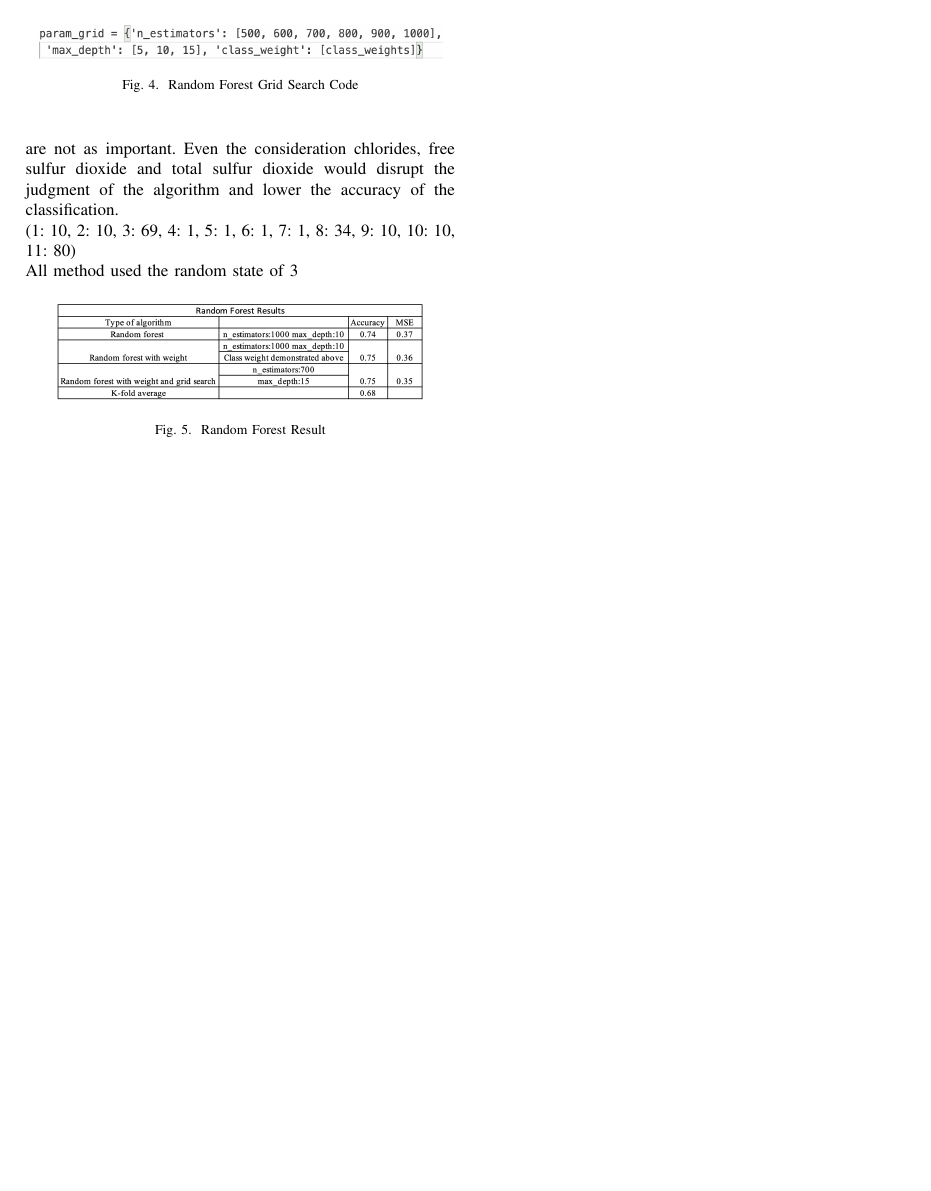
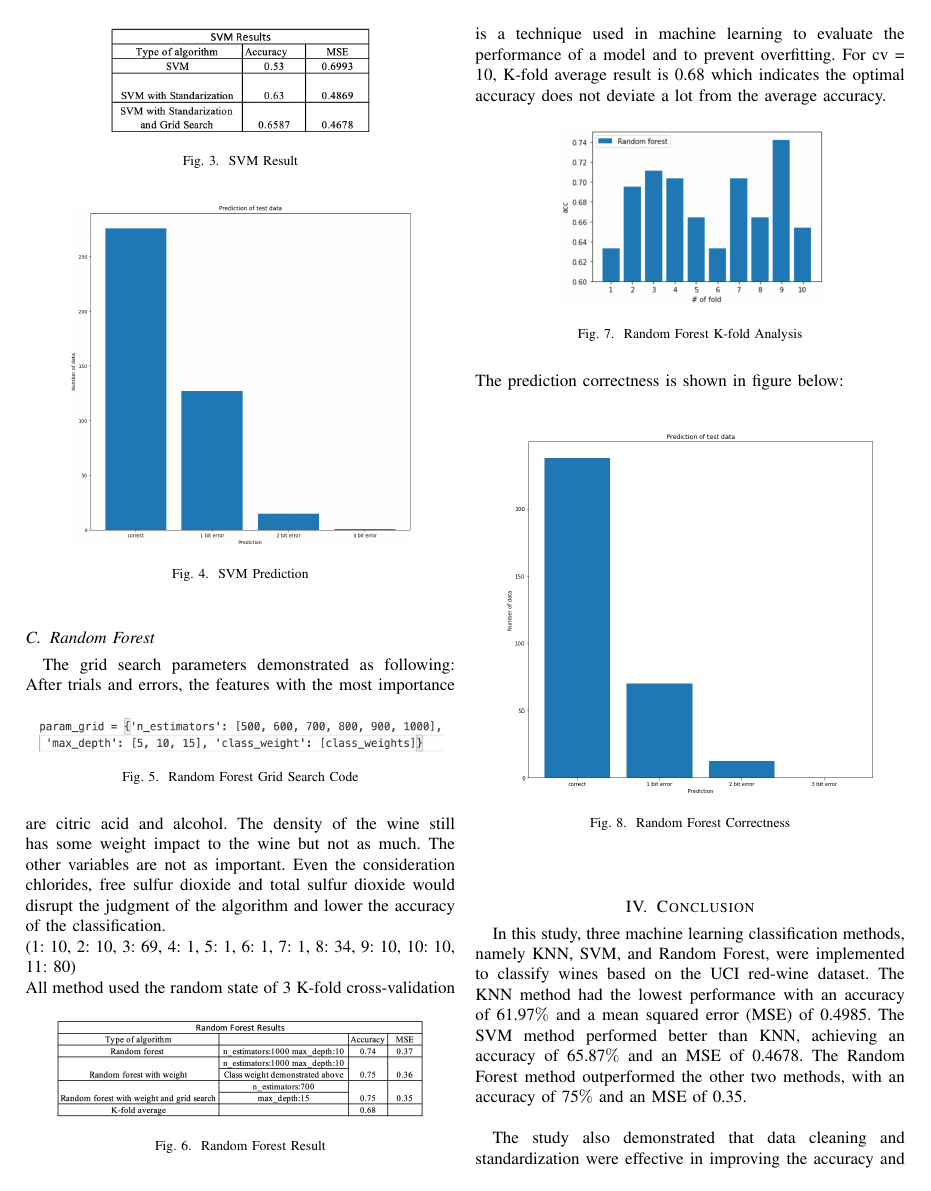
Before and after one commit to MarkQuanHaoyu/ESE417FinalProj, a LaTeX paper (Report/case-study.tex): page 3 of 3 before the commit and page 3 of 4 after it. Compiled offline with pdfLaTeX.

Commit message:
latex update

```diff
--- a/Report/case-study.tex
+++ b/Report/case-study.tex
@@ -95,3 +101,11 @@ With the methods implementation, the MSE is decreasing, which is a good indicato
+	\begin{figure}[h]
+	\label{fig:foo}
+	\begin{center}
+	\includegraphics[scale=0.4]{SVMPrediction.png}
+	\caption{SVM Prediction}
+	\end{center}
+	\end{figure}\\
+
 
 
 
@@ -115,6 +129,31 @@ All method used the random state of 3
 	\caption{Random Forest Result}
 	\end{center}
 	\end{figure}
+K-fold cross-validation is a technique used in machine learning to evaluate the performance of a model and to prevent overfitting. For cv = 10, K-fold average result is 0.68 which indicates the optimal accuracy does not deviate a lot from the average accuracy.
+	\begin{figure}[h]
+	\label{fig:foo}
+	\begin{center}
+	\includegraphics[scale=0.4]{RandomForestKfold.png}
+	\caption{Random Forest K-fold Analysis}
+	\end{center}
+	\end{figure}\\
+The prediction correctness is shown in figure below:\\
+	\begin{figure}[h]
+	\label{fig:foo}
+	\begin{center}
+	\includegraphics[scale=0.3]{RandomForestBar.jpeg}
+	\caption{Random Forest Correctness}
+	\end{center}
+	\end{figure}\\
+
+
+\section{Conclusion}}
+
+In this study, three machine learning classification methods, namely KNN, SVM, and Random Forest, were implemented to classify wines based on the UCI red-wine dataset. The KNN method had the lowest performance with an accuracy of 61.97$\%$ and a mean squared error (MSE) of 0.4985. The SVM method performed better than KNN, achieving an accuracy of 65.87$\%$ and an MSE of 0.4678. The Random Forest method outperformed the other two methods, with an accuracy of 75$\%$ and an MSE of 0.35.\\
+
+The study also demonstrated that data cleaning and standardization were effective in improving the accuracy and lowering the MSE. These preprocessing techniques should be considered as a crucial step in machine learning classification tasks.\\
+
+In conclusion, the Random Forest method was found to be the most effective in classifying wines based on the UCI red-wine dataset. The study highlights the importance of data cleaning and standardization in improving the accuracy and MSE of machine learning classification models. \\
 
 
 
```
Also changed, not shown: Report/RandomForestBar.jpeg (added), Report/RandomForestKfold.png (added), Report/SVMPrediction.png (added), Report/case-study.pdf, Report/case-study.tex (12 more changed lines), 3 other files.
